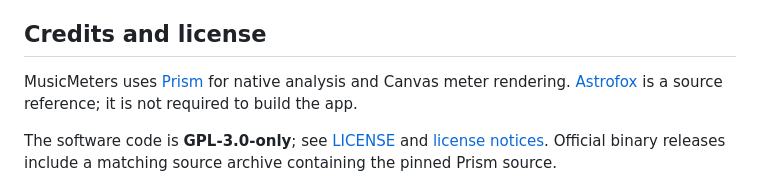
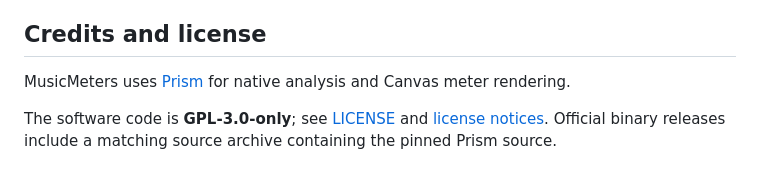
Before and after one commit to BlueHopper6/music-meters, a Markdown page: README.md, the part around the change. GitHub-like rendering.

Commit message:
Remove unused Astrofox reference from README

```diff
--- a/README.md
+++ b/README.md
@@ -83,7 +83,7 @@ Saving a new project creates a project folder. Keep its JSON and sibling `.asset
 
 ## Credits and license
 
-MusicMeters uses [Prism](https://github.com/Boof2015/prism) for native analysis and Canvas meter rendering. [Astrofox](https://github.com/astrofox-io/astrofox) is a source reference; it is not required to build the app.
+MusicMeters uses [Prism](https://github.com/Boof2015/prism) for native analysis and Canvas meter rendering.
 
 The software code is **GPL-3.0-only**; see [LICENSE](LICENSE) and [license notices](LICENSE-NOTICES.md). Official binary releases include a matching source archive containing the pinned Prism source.
 
```
